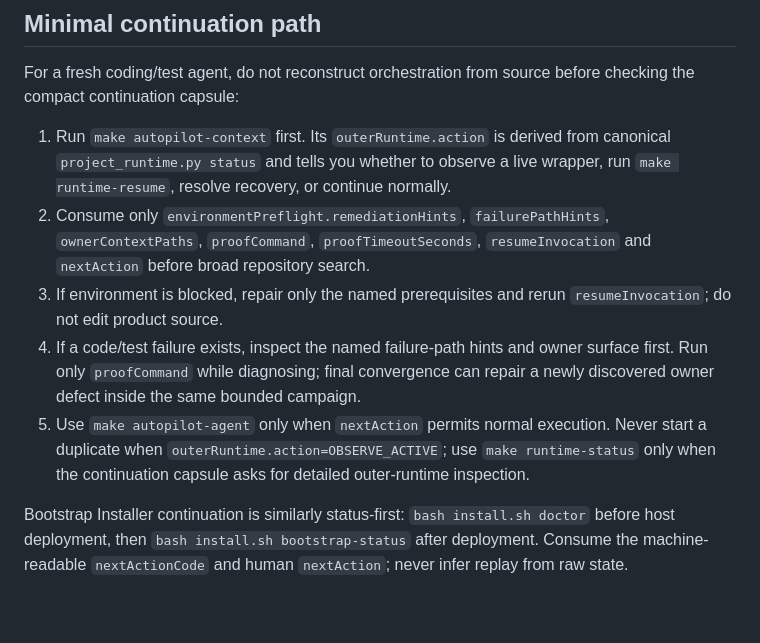
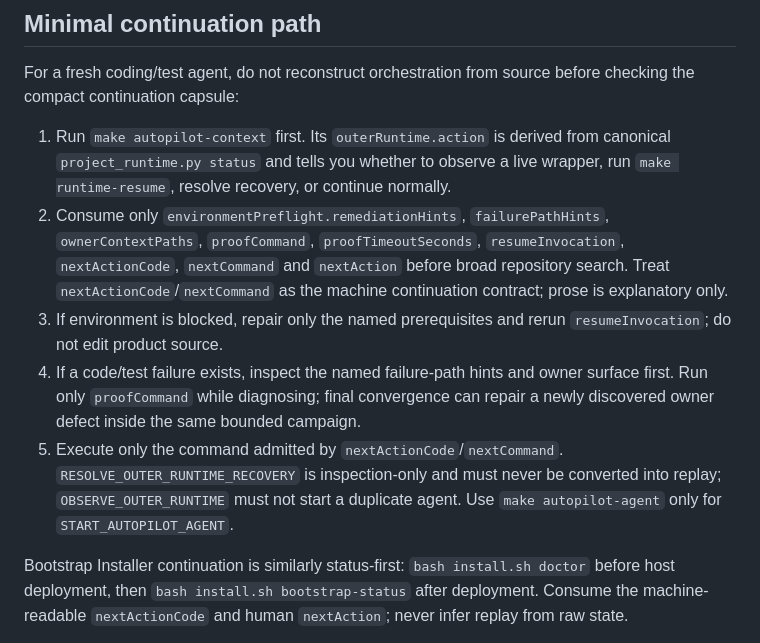
Before and after one commit to rezabehroozi/4so-platform-factory, a Markdown page: AGENTS.md, the part around one of its changes. Drawn GitHub-style; blank space fills up the shorter version.

Commit message:
docs: make agent continuation machine-driven

```diff
--- a/AGENTS.md
+++ b/AGENTS.md
@@ -7,10 +7,10 @@ This file is a machine-consumed contributor contract. It intentionally contains
 For a fresh coding/test agent, do not reconstruct orchestration from source before checking the compact continuation capsule:
 
 1. Run `make autopilot-context` first. Its `outerRuntime.action` is derived from canonical `project_runtime.py status` and tells you whether to observe a live wrapper, run `make runtime-resume`, resolve recovery, or continue normally.
-2. Consume only `environmentPreflight.remediationHints`, `failurePathHints`, `ownerContextPaths`, `proofCommand`, `proofTimeoutSeconds`, `resumeInvocation` and `nextAction` before broad repository search.
+2. Consume only `environmentPreflight.remediationHints`, `failurePathHints`, `ownerContextPaths`, `proofCommand`, `proofTimeoutSeconds`, `resumeInvocation`, `nextActionCode`, `nextCommand` and `nextAction` before broad repository search. Treat `nextActionCode`/`nextCommand` as the machine continuation contract; prose is explanatory only.
 3. If environment is blocked, repair only the named prerequisites and rerun `resumeInvocation`; do not edit product source.
 4. If a code/test failure exists, inspect the named failure-path hints and owner surface first. Run only `proofCommand` while diagnosing; final convergence can repair a newly discovered owner defect inside the same bounded campaign.
-5. Use `make autopilot-agent` only when `nextAction` permits normal execution. Never start a duplicate when `outerRuntime.action=OBSERVE_ACTIVE`; use `make runtime-status` only when the continuation capsule asks for detailed outer-runtime inspection.
+5. Execute only the command admitted by `nextActionCode`/`nextCommand`. `RESOLVE_OUTER_RUNTIME_RECOVERY` is inspection-only and must never be converted into replay; `OBSERVE_OUTER_RUNTIME` must not start a duplicate agent. Use `make autopilot-agent` only for `START_AUTOPILOT_AGENT`.
 
 Bootstrap Installer continuation is similarly status-first: `bash install.sh doctor` before host deployment, then `bash install.sh bootstrap-status` after deployment. Consume the machine-readable `nextActionCode` and human `nextAction`; never infer replay from raw state.
 
```
Also changed, not shown: other parts of AGENTS.md (+1 -1 lines).
